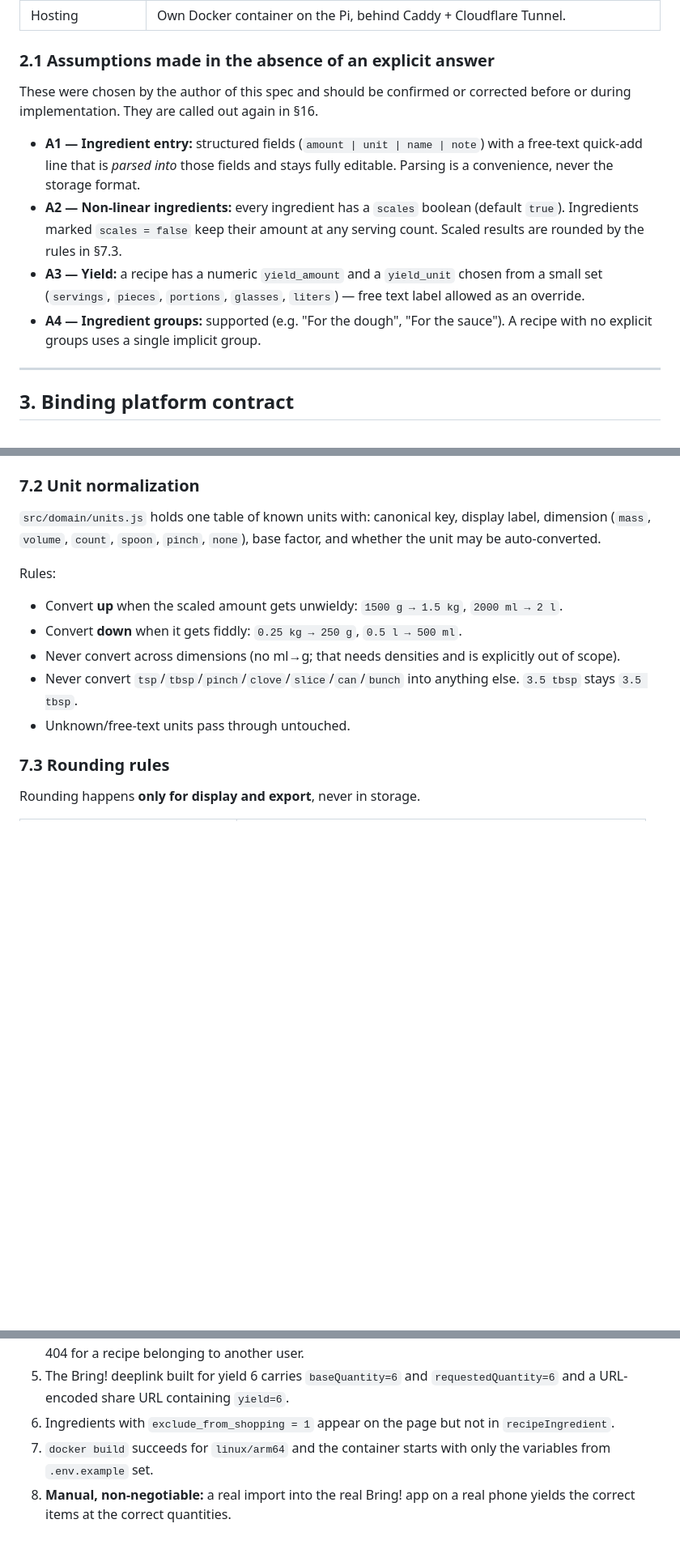
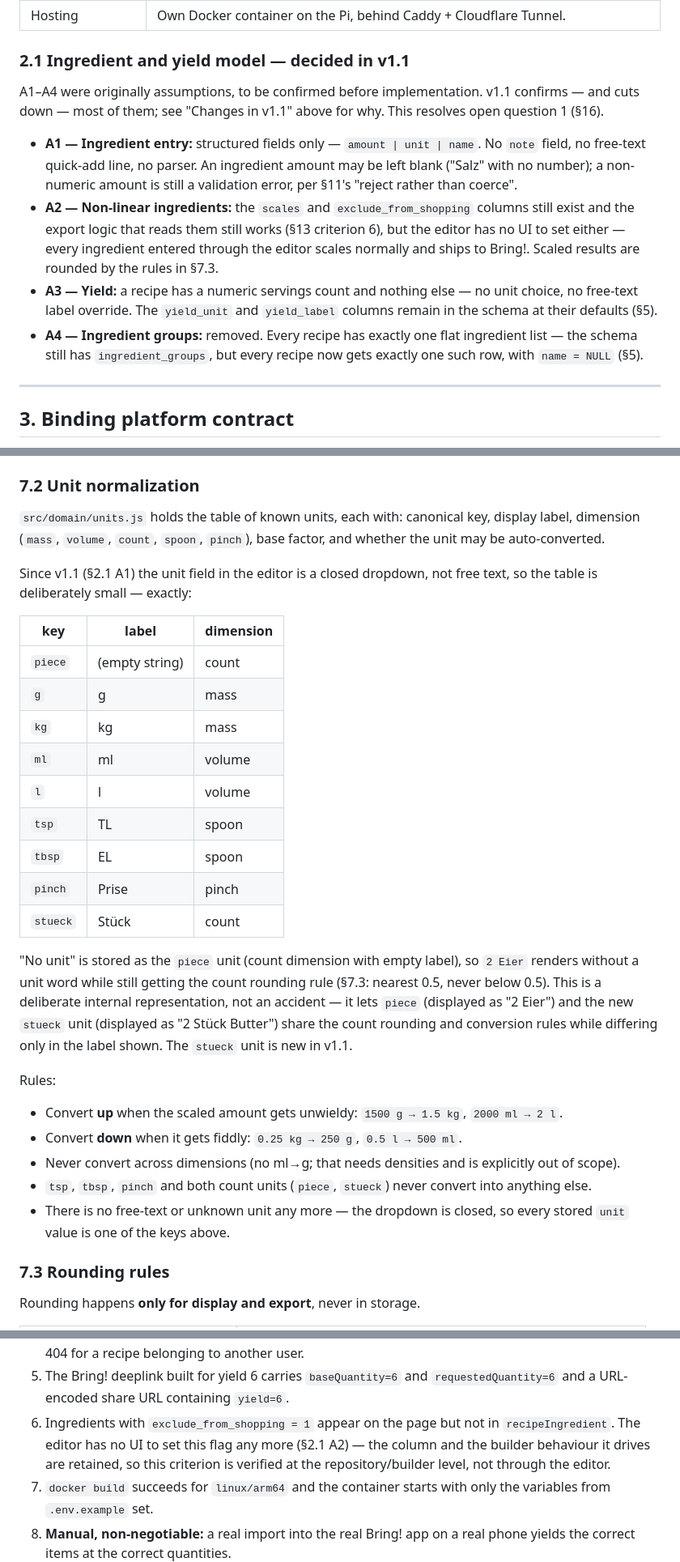
Before and after one commit to AlexanderHultsch/Bring2Bring, a Markdown page: SPECIFICATION.md, 3 parts joined by grey strips. Shown at 81% size. GitHub-like rendering; blank space fills up the shorter version.

```diff
--- a/SPECIFICATION.md
+++ b/SPECIFICATION.md
@@ -54,22 +76,27 @@ platform. There are no cooking tips, no comments, no ratings — just recipes.
 | Additional outputs | Copy ingredients as text, JSON export, print view. |
 | Hosting | Own Docker container on the Pi, behind Caddy + Cloudflare Tunnel. |
 
-### 2.1 Assumptions made in the absence of an explicit answer
+### 2.1 Ingredient and yield model — decided in v1.1
 
-These were chosen by the author of this spec and should be confirmed or
-corrected before or during implementation. They are called out again in §16.
+A1–A4 were originally assumptions, to be confirmed before implementation.
+v1.1 confirms — and cuts down — most of them; see "Changes in v1.1" above
+for why. This resolves open question 1 (§16).
 
-- **A1 — Ingredient entry:** structured fields (`amount | unit | name | note`)
-  with a free-text quick-add line that is *parsed into* those fields and stays
-  fully editable. Parsing is a convenience, never the storage format.
-- **A2 — Non-linear ingredients:** every ingredient has a `scales` boolean
-  (default `true`). Ingredients marked `scales = false` keep their amount at
-  any serving count. Scaled results are rounded by the rules in §7.3.
-- **A3 — Yield:** a recipe has a numeric `yield_amount` and a `yield_unit`
-  chosen from a small set (`servings`, `pieces`, `portions`, `glasses`,
-  `liters`) — free text label allowed as an override.
-- **A4 — Ingredient groups:** supported (e.g. "For the dough", "For the
-  sauce"). A recipe with no explicit groups uses a single implicit group.
+- **A1 — Ingredient entry:** structured fields only — `amount | unit | name`.
+  No `note` field, no free-text quick-add line, no parser. An ingredient
+  amount may be left blank ("Salz" with no number); a non-numeric amount is
+  still a validation error, per §11's "reject rather than coerce".
+- **A2 — Non-linear ingredients:** the `scales` and `exclude_from_shopping`
+  columns still exist and the export logic that reads them still works
+  (§13 criterion 6), but the editor has no UI to set either — every
+  ingredient entered through the editor scales normally and ships to
+  Bring!. Scaled results are rounded by the rules in §7.3.
+- **A3 — Yield:** a recipe has a numeric servings count and nothing else —
+  no unit choice, no free-text label override. The `yield_unit` and
+  `yield_label` columns remain in the schema at their defaults (§5).
+- **A4 — Ingredient groups:** removed. Every recipe has exactly one flat
+  ingredient list — the schema still has `ingredient_groups`, but every
+  recipe now gets exactly one such row, with `name = NULL` (§5).
 
 ---
 
@@ -314,9 +360,32 @@ For each ingredient:
 
 ### 7.2 Unit normalization
 
-`src/domain/units.js` holds one table of known units with: canonical key,
-display label, dimension (`mass`, `volume`, `count`, `spoon`, `pinch`,
-`none`), base factor, and whether the unit may be auto-converted.
+`src/domain/units.js` holds the table of known units, each with: canonical
+key, display label, dimension (`mass`, `volume`, `count`, `spoon`,
+`pinch`), base factor, and whether the unit may be auto-converted.
+
+Since v1.1 (§2.1 A1) the unit field in the editor is a closed dropdown, not
+free text, so the table is deliberately small — exactly:
+
+| key | label | dimension |
+| --- | --- | --- |
+| `piece` | (empty string) | count |
+| `g` | g | mass |
+| `kg` | kg | mass |
+| `ml` | ml | volume |
+| `l` | l | volume |
+| `tsp` | TL | spoon |
+| `tbsp` | EL | spoon |
+| `pinch` | Prise | pinch |
+| `stueck` | Stück | count |
+
+"No unit" is stored as the `piece` unit (count dimension with empty label), so
+`2 Eier` renders without a unit word while still getting the count rounding
+rule (§7.3: nearest 0.5, never below 0.5). This is a deliberate internal
+representation, not an accident — it lets `piece` (displayed as "2 Eier")
+and the new `stueck` unit (displayed as "2 Stück Butter") share the count
+rounding and conversion rules while differing only in the label shown.
+The `stueck` unit is new in v1.1.
 
 Rules:
 - Convert **up** when the scaled amount gets unwieldy: `1500 g → 1.5 kg`,
@@ -324,9 +393,10 @@ Rules:
 - Convert **down** when it gets fiddly: `0.25 kg → 250 g`, `0.5 l → 500 ml`.
 - Never convert across dimensions (no ml→g; that needs densities and is
   explicitly out of scope).
-- Never convert `tsp`/`tbsp`/`pinch`/`clove`/`slice`/`can`/`bunch` into
-  anything else. `3.5 tbsp` stays `3.5 tbsp`.
-- Unknown/free-text units pass through untouched.
+- `tsp`, `tbsp`, `pinch` and both count units (`piece`, `stueck`) never convert
+  into anything else.
+- There is no free-text or unknown unit any more — the dropdown is closed,
+  so every stored `unit` value is one of the keys above.
 
 ### 7.3 Rounding rules
 
@@ -675,7 +751,10 @@ Explicit acceptance criteria:
 5. The Bring! deeplink built for yield 6 carries `baseQuantity=6` and
    `requestedQuantity=6` and a URL-encoded share URL containing `yield=6`.
 6. Ingredients with `exclude_from_shopping = 1` appear on the page but not in
-   `recipeIngredient`.
+   `recipeIngredient`. The editor has no UI to set this flag any more (§2.1
+   A2) — the column and the builder behaviour it drives are retained, so
+   this criterion is verified at the repository/builder level, not through
+   the editor.
 7. `docker build` succeeds for `linux/arm64` and the container starts with only
    the variables from `.env.example` set.
 8. **Manual, non-negotiable:** a real import into the real Bring! app on a real
```
Also changed, not shown: other parts of SPECIFICATION.md (+92 -41 lines).
